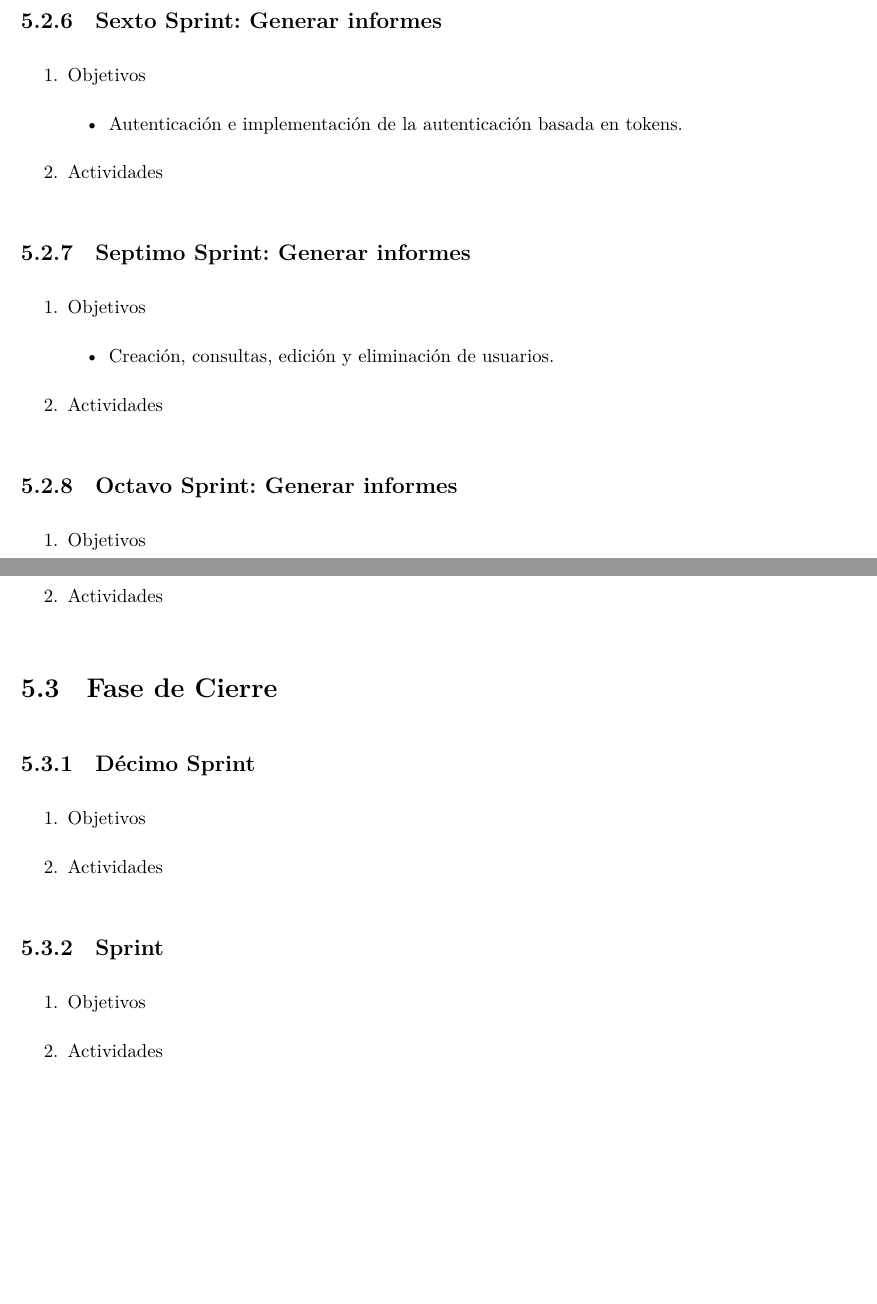
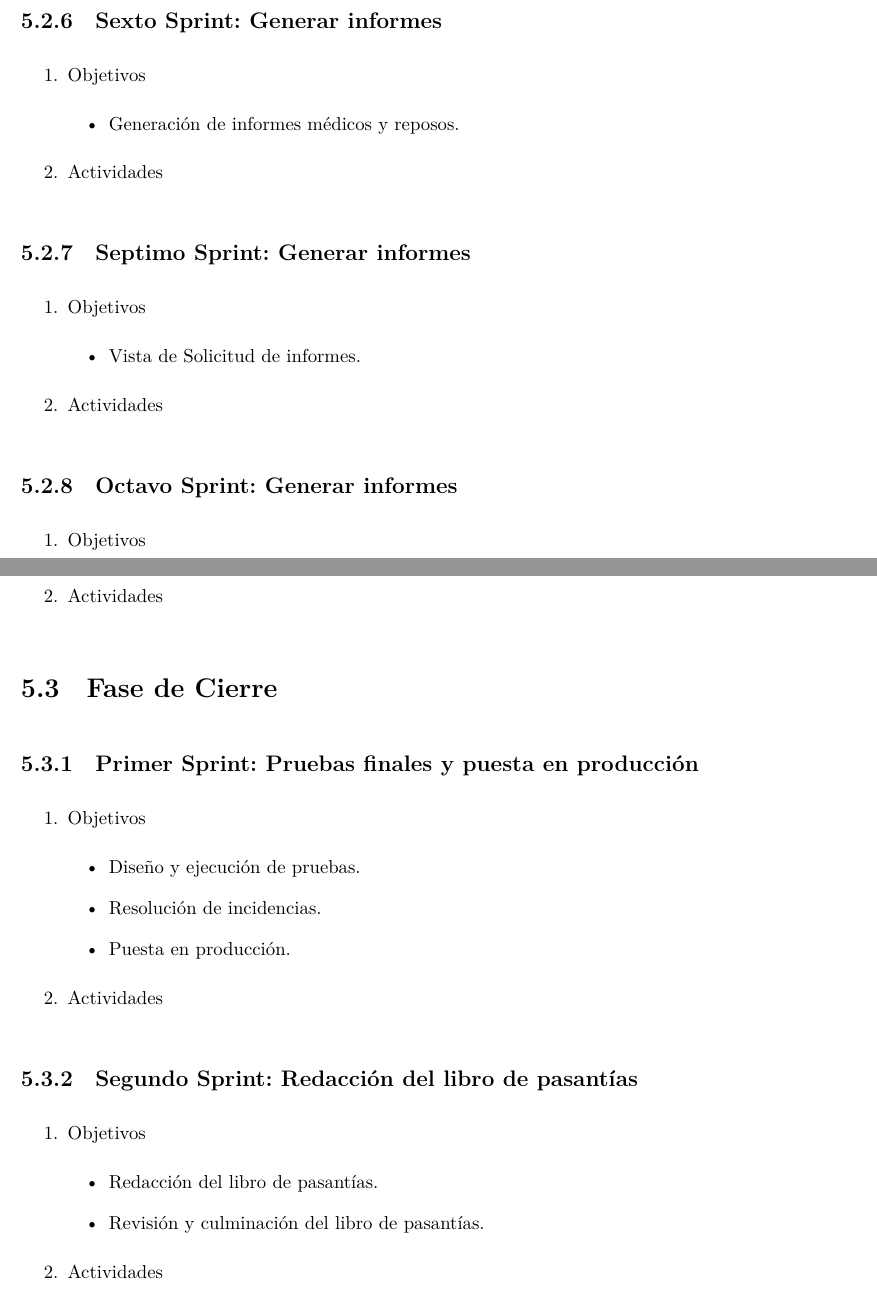
Before and after one commit to atarazona89/Mi-Libro, a LaTeX document (LibroPasantiaAlejandroTarazona.tex, which reads desarrolloDeLaAplicacion.tex): two parts of pages 26 and 27 of 31 before the commit and two parts of pages 25 and 26 of 30 after it, joined at a grey line, cut so that both start at the same text, the shorter picture padded with empty space. Compiled offline with XeLaTeX.

Commit message:
Adelanto
Agregadas algunas imágenes

```diff
--- a/desarrolloDeLaAplicacion.tex
+++ b/desarrolloDeLaAplicacion.tex
@@ -234,7 +234,7 @@
     \begin{enumerate}
         \item Objetivos
         \begin{itemize}
-            \item Autenticación e implementación de la autenticación basada en tokens.
+            \item Generación de informes médicos y reposos.
         \end{itemize}
         \item Actividades
     \end{enumerate}
@@ -244,7 +244,7 @@
     \begin{enumerate}
         \item Objetivos
         \begin{itemize}
-            \item Creación, consultas, edición y eliminación de usuarios.
+            \item Vista de Solicitud de informes.
         \end{itemize}
         \item Actividades
     \end{enumerate}
@@ -254,22 +254,31 @@
     \begin{enumerate}
         \item Objetivos
         \begin{itemize}
-            \item Consultas del módulo de usuarios.
+            \item Generacion de informes.
         \end{itemize}
         \item Actividades
     \end{enumerate}
 
 
 \section{Fase de Cierre}
-    \subsection{Décimo Sprint}
+    \subsection{Primer Sprint: Pruebas finales y puesta en producción}
     \begin{enumerate}
         \item Objetivos
+        \begin{itemize}
+            \item Diseño y ejecución de pruebas.
+            \item Resolución de incidencias.
+            \item Puesta en producción.
+        \end{itemize}
         \item Actividades
     \end{enumerate}
 
-    \subsection{Sprint}
+    \subsection{Segundo Sprint: Redacción del libro de pasantías}
     \begin{enumerate}
         \item Objetivos
+        \begin{itemize}
+            \item Redacción del libro de pasantías.
+            \item Revisión y culminación del libro de pasantías.
+        \end{itemize}
         \item Actividades
     \end{enumerate}
 
```
Also changed, not shown: Bibliografia/biblio.bib (+2 -0 lines), LibroPasantiaAlejandroTarazona.tex (+1 -9 lines), anexos.tex (+2 -1 lines), bibliografia.tex (+3 -3 lines), marcoTeorico.tex (+19 -6 lines), LibroPasantiaAlejandroTarazona.pdf, figures/sessioncookies.png (added), figures/tokenbarequest.png (added), figures/tokenbaservers.png (added), 1 other file.
